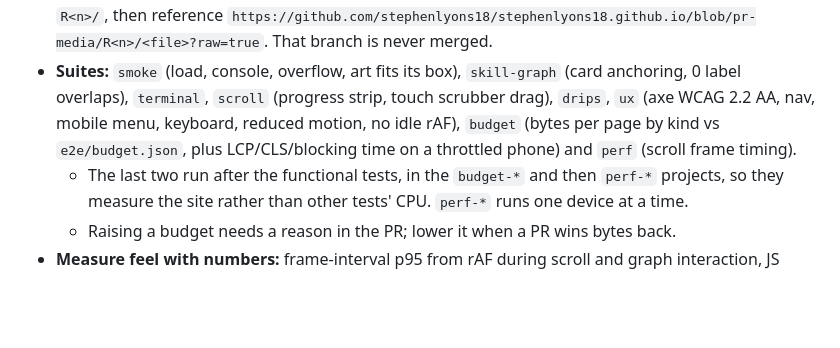
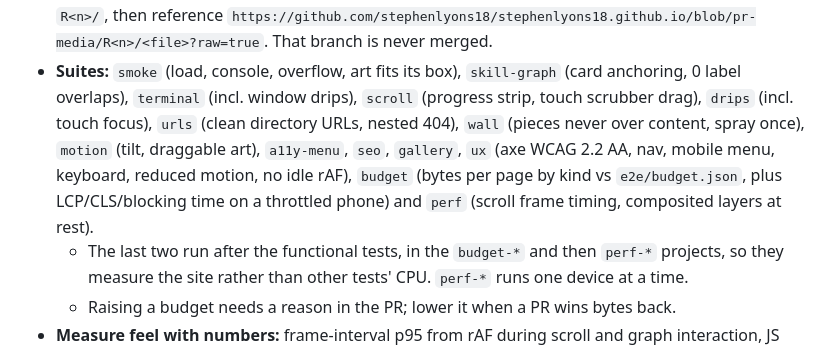
Before and after one commit to stephenlyons18/stephenlyons18.github.io, a Markdown page: CLAUDE.md, the part around the change. Drawn GitHub-style; blank space fills up the shorter version.

Commit message:
docs(claude): list the e2e suites added in this epic (urls, wall, layer cap)
Co-Authored-By: Claude Opus 5.5 <noreply@anthropic.com>

```diff
--- a/CLAUDE.md
+++ b/CLAUDE.md
@@ -126,9 +126,11 @@ pnpm preview        # serve dist/
   `https://github.com/stephenlyons18/stephenlyons18.github.io/blob/pr-media/R<n>/<file>?raw=true`. That branch
   is never merged.
 - **Suites:** `smoke` (load, console, overflow, art fits its box), `skill-graph` (card anchoring, 0 label
-  overlaps), `terminal`, `scroll` (progress strip, touch scrubber drag), `drips`, `ux` (axe WCAG 2.2 AA, nav, mobile menu, keyboard, reduced motion, no idle rAF),
+  overlaps), `terminal` (incl. window drips), `scroll` (progress strip, touch scrubber drag), `drips` (incl. touch
+  focus), `urls` (clean directory URLs, nested 404), `wall` (pieces never over content, spray once), `motion`
+  (tilt, draggable art), `a11y-menu`, `seo`, `gallery`, `ux` (axe WCAG 2.2 AA, nav, mobile menu, keyboard, reduced motion, no idle rAF),
   `budget` (bytes per page by kind vs `e2e/budget.json`, plus LCP/CLS/blocking time on a throttled phone) and
-  `perf` (scroll frame timing).
+  `perf` (scroll frame timing, composited layers at rest).
   - The last two run after the functional tests, in the `budget-*` and then `perf-*` projects, so they measure
     the site rather than other tests' CPU. `perf-*` runs one device at a time.
   - Raising a budget needs a reason in the PR; lower it when a PR wins bytes back.
```
